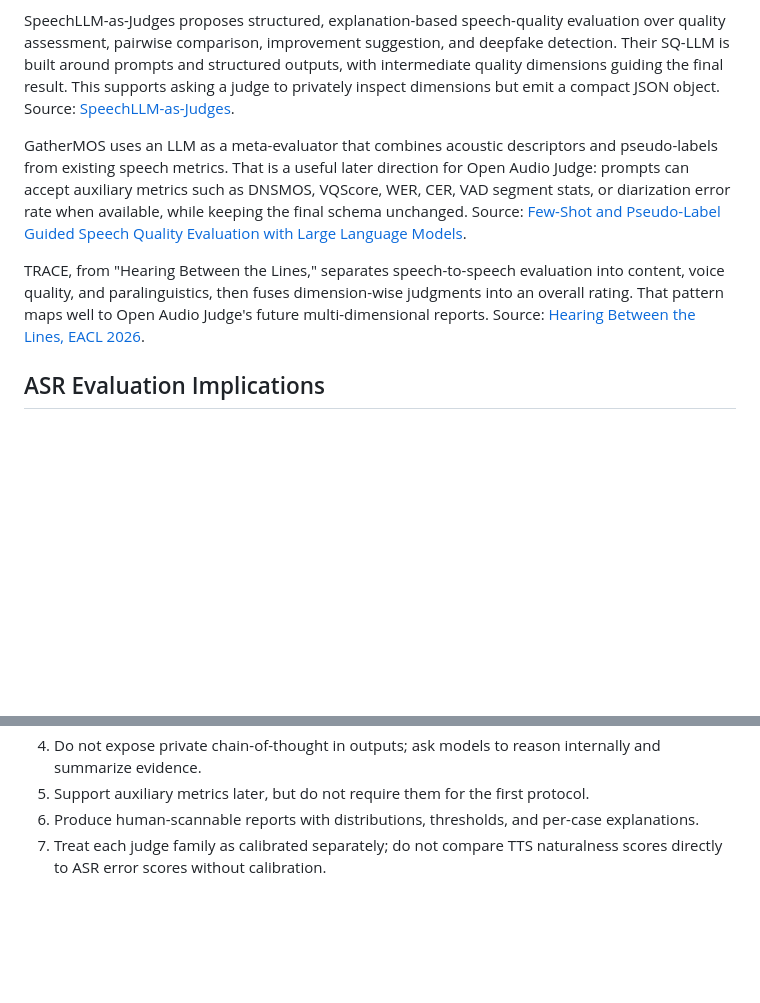
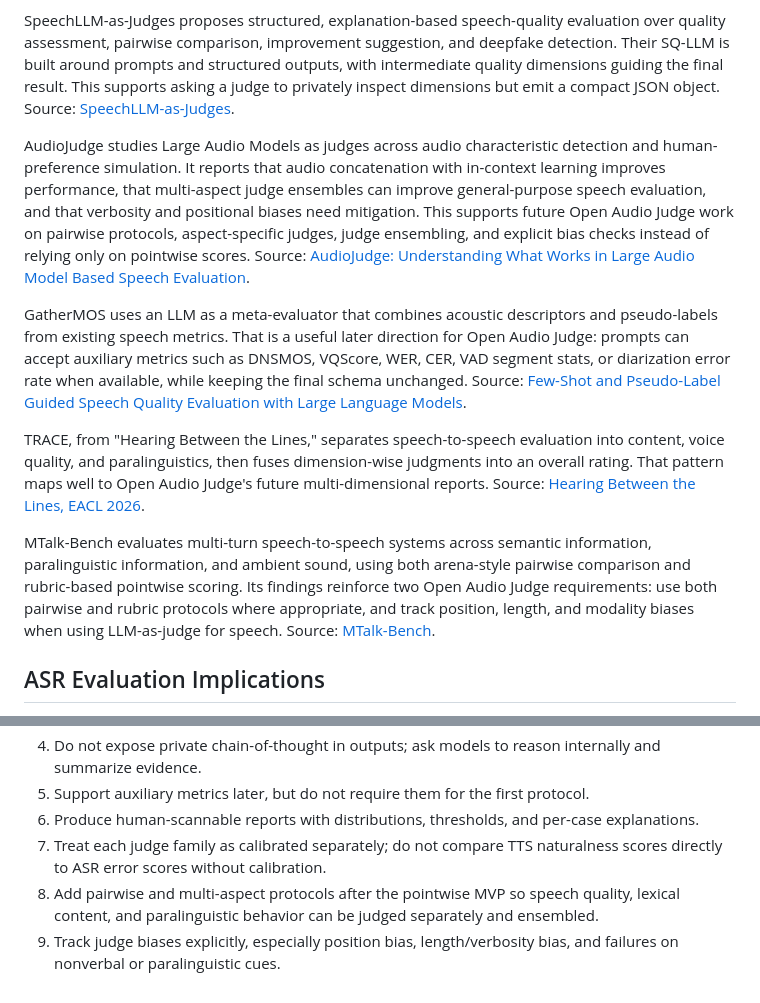
Before and after one commit to kennethli319/open-audio-judge, a Markdown page: docs/research.md, 2 parts joined by grey strips. GitHub-like rendering; blank space fills up the shorter version.

Commit message:
Add recent audio judge references

```diff
--- a/docs/research.md
+++ b/docs/research.md
@@ -16,9 +16,13 @@ The strongest directly relevant evidence is emerging but task-specific. Chiang e
 
 SpeechLLM-as-Judges proposes structured, explanation-based speech-quality evaluation over quality assessment, pairwise comparison, improvement suggestion, and deepfake detection. Their SQ-LLM is built around prompts and structured outputs, with intermediate quality dimensions guiding the final result. This supports asking a judge to privately inspect dimensions but emit a compact JSON object. Source: [SpeechLLM-as-Judges](https://arxiv.org/html/2510.14664v1).
 
+AudioJudge studies Large Audio Models as judges across audio characteristic detection and human-preference simulation. It reports that audio concatenation with in-context learning improves performance, that multi-aspect judge ensembles can improve general-purpose speech evaluation, and that verbosity and positional biases need mitigation. This supports future Open Audio Judge work on pairwise protocols, aspect-specific judges, judge ensembling, and explicit bias checks instead of relying only on pointwise scores. Source: [AudioJudge: Understanding What Works in Large Audio Model Based Speech Evaluation](https://aclanthology.org/2026.eacl-long.168.pdf).
+
 GatherMOS uses an LLM as a meta-evaluator that combines acoustic descriptors and pseudo-labels from existing speech metrics. That is a useful later direction for Open Audio Judge: prompts can accept auxiliary metrics such as DNSMOS, VQScore, WER, CER, VAD segment stats, or diarization error rate when available, while keeping the final schema unchanged. Source: [Few-Shot and Pseudo-Label Guided Speech Quality Evaluation with Large Language Models](https://arxiv.org/abs/2604.13528).
 
 TRACE, from "Hearing Between the Lines," separates speech-to-speech evaluation into content, voice quality, and paralinguistics, then fuses dimension-wise judgments into an overall rating. That pattern maps well to Open Audio Judge's future multi-dimensional reports. Source: [Hearing Between the Lines, EACL 2026](https://aclanthology.org/2026.findings-eacl.151.pdf).
+
+MTalk-Bench evaluates multi-turn speech-to-speech systems across semantic information, paralinguistic information, and ambient sound, using both arena-style pairwise comparison and rubric-based pointwise scoring. Its findings reinforce two Open Audio Judge requirements: use both pairwise and rubric protocols where appropriate, and track position, length, and modality biases when using LLM-as-judge for speech. Source: [MTalk-Bench](https://arxiv.org/abs/2508.18240).
 
 ## ASR Evaluation Implications
 
@@ -41,3 +45,5 @@ Gemini's official docs expose audio understanding for transcription, translation
 5. Support auxiliary metrics later, but do not require them for the first protocol.
 6. Produce human-scannable reports with distributions, thresholds, and per-case explanations.
 7. Treat each judge family as calibrated separately; do not compare TTS naturalness scores directly to ASR error scores without calibration.
+8. Add pairwise and multi-aspect protocols after the pointwise MVP so speech quality, lexical content, and paralinguistic behavior can be judged separately and ensembled.
+9. Track judge biases explicitly, especially position bias, length/verbosity bias, and failures on nonverbal or paralinguistic cues.
```
Also changed, not shown: docs/plan.md (+3 -0 lines).
